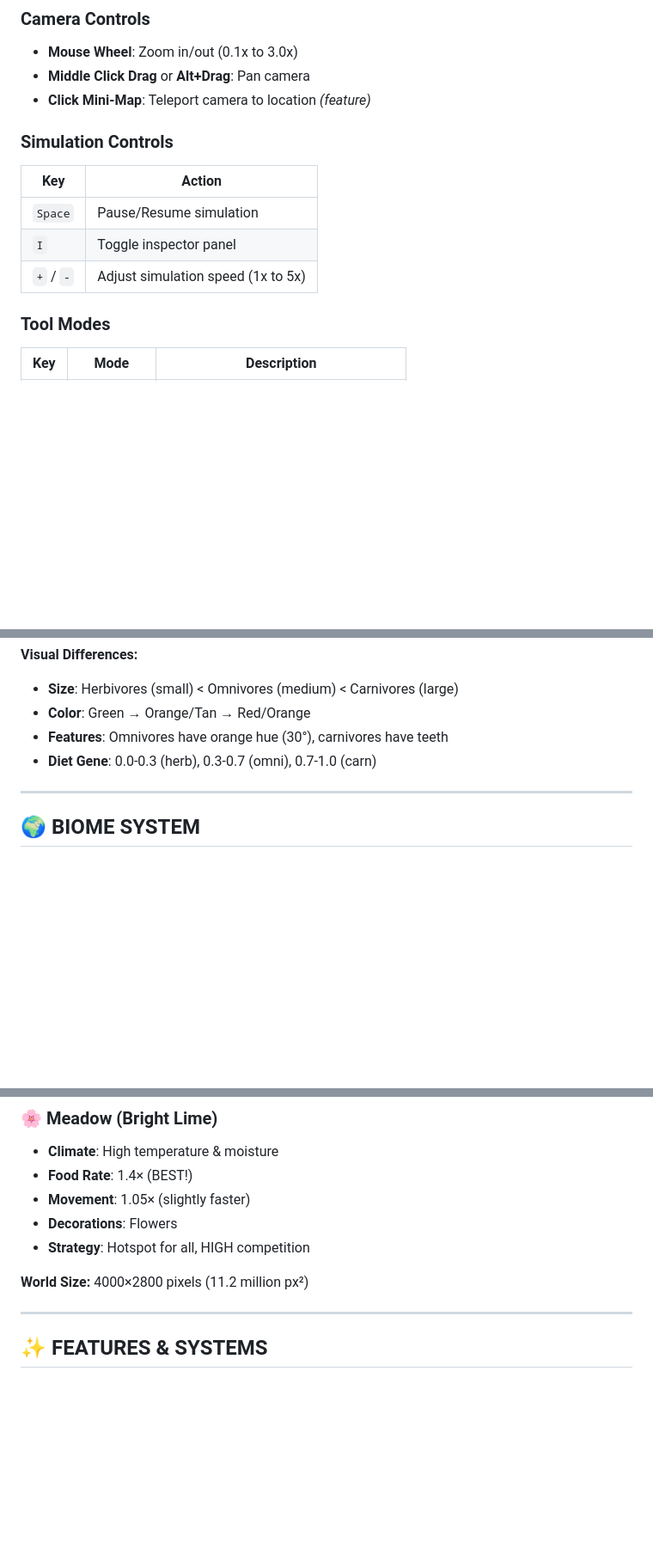
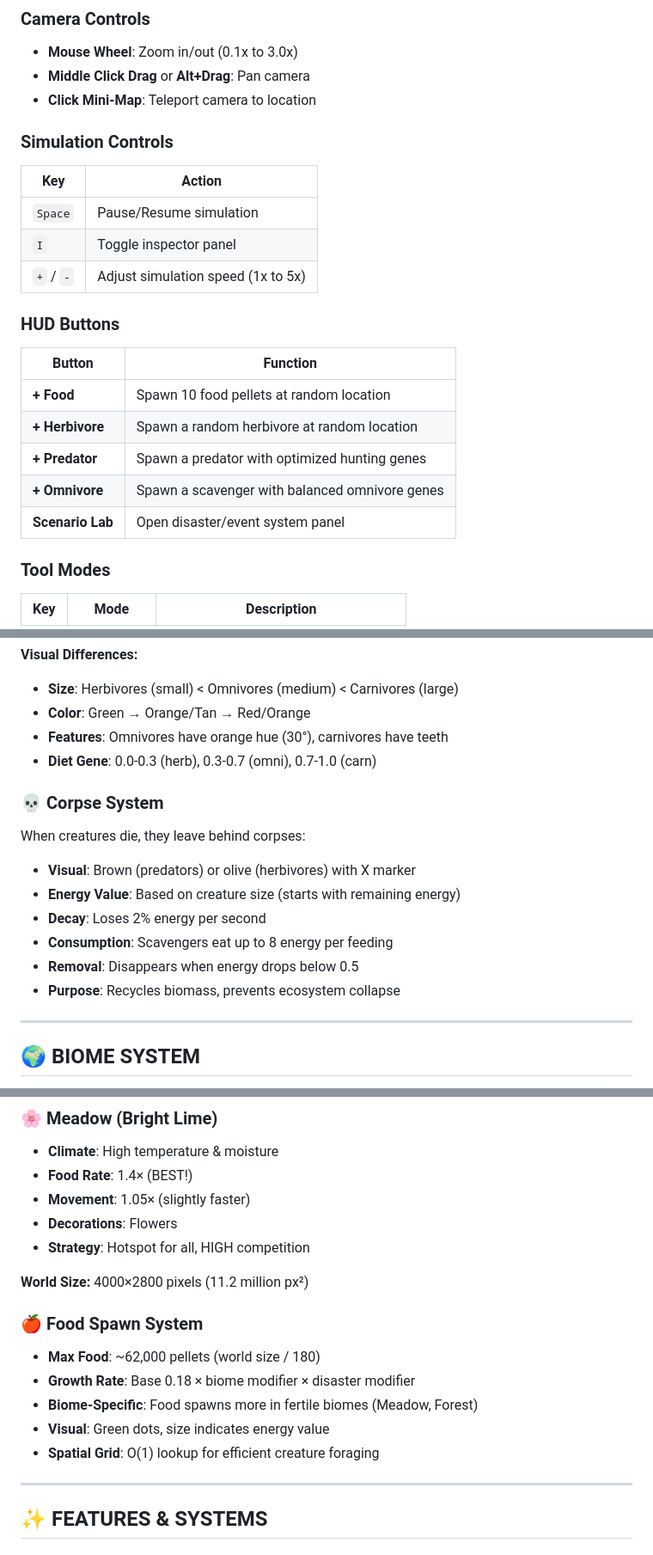
Before and after one commit to Sappgulf/Creature-Sandbox, a Markdown page: GAME_GUIDE.md, 3 parts joined by grey strips. Shown: that part at 86% size. Rendered like a GitHub page; blank space fills up the shorter version.

```diff
--- a/GAME_GUIDE.md
+++ b/GAME_GUIDE.md
@@ -51,7 +51,7 @@ open http://localhost:8000
 ### Camera Controls
 - **Mouse Wheel**: Zoom in/out (0.1x to 3.0x)
 - **Middle Click Drag** or **Alt+Drag**: Pan camera
-- **Click Mini-Map**: Teleport camera to location *(feature)*
+- **Click Mini-Map**: Teleport camera to location
 
 ### Simulation Controls
 | Key | Action |
@@ -59,6 +59,15 @@ open http://localhost:8000
 | `Space` | Pause/Resume simulation |
 | `I` | Toggle inspector panel |
 | `+` / `-` | Adjust simulation speed (1x to 5x) |
+
+### HUD Buttons
+| Button | Function |
+|--------|----------|
+| **+ Food** | Spawn 10 food pellets at random location |
+| **+ Herbivore** | Spawn a random herbivore at random location |
+| **+ Predator** | Spawn a predator with optimized hunting genes |
+| **+ Omnivore** | Spawn a scavenger with balanced omnivore genes |
+| **Scenario Lab** | Open disaster/event system panel |
 
 ### Tool Modes
 | Key | Mode | Description |
@@ -172,6 +194,15 @@ Each generation has a **~5% mutation chance** per gene:
 - **Color**: Green → Orange/Tan → Red/Orange
 - **Features**: Omnivores have orange hue (30°), carnivores have teeth
 - **Diet Gene**: 0.0-0.3 (herb), 0.3-0.7 (omni), 0.7-1.0 (carn)
+
+### 💀 **Corpse System**
+When creatures die, they leave behind corpses:
+- **Visual**: Brown (predators) or olive (herbivores) with X marker
+- **Energy Value**: Based on creature size (starts with remaining energy)
+- **Decay**: Loses 2% energy per second
+- **Consumption**: Scavengers eat up to 8 energy per feeding
+- **Removal**: Disappears when energy drops below 0.5
+- **Purpose**: Recycles biomass, prevents ecosystem collapse
 
 ---
 
@@ -221,6 +252,13 @@ The world uses **Perlin noise** to generate 6 organic biome types:
 - **Strategy**: Hotspot for all, HIGH competition
 
 **World Size:** 4000×2800 pixels (11.2 million px²)
+
+### 🍎 **Food Spawn System**
+- **Max Food**: ~62,000 pellets (world size / 180)
+- **Growth Rate**: Base 0.18 × biome modifier × disaster modifier
+- **Biome-Specific**: Food spawns more in fertile biomes (Meadow, Forest)
+- **Visual**: Green dots, size indicates energy value
+- **Spatial Grid**: O(1) lookup for efficient creature foraging
 
 ---
 
```
Also changed, not shown: other parts of GAME_GUIDE.md (+51 -3 lines).
